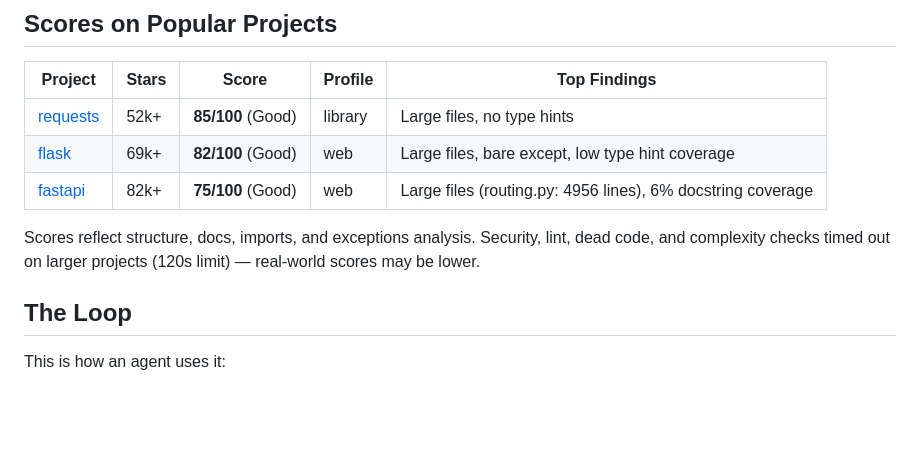
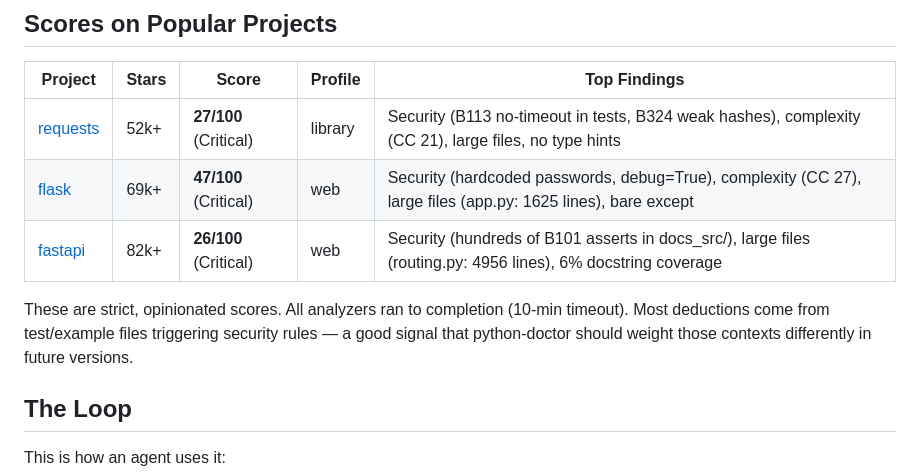
Before and after one commit to saikatkumardey/python-doctor, a Markdown page: README.md, the part around the change. Rendered like a GitHub page; blank space fills up the shorter version.

Commit message:
Update scores on popular projects with full 10-min timeout runs

```diff
--- a/README.md
+++ b/README.md
@@ -180,11 +180,11 @@ Score = `max(0, 100 - total_deductions)`. Each category is capped at its max.
 
 | Project | Stars | Score | Profile | Top Findings |
 |---------|-------|-------|---------|-------------|
-| [requests](https://github.com/psf/requests) | 52k+ | **85/100** (Good) | library | Large files, no type hints |
-| [flask](https://github.com/pallets/flask) | 69k+ | **82/100** (Good) | web | Large files, bare except, low type hint coverage |
-| [fastapi](https://github.com/tiangolo/fastapi) | 82k+ | **75/100** (Good) | web | Large files (routing.py: 4956 lines), 6% docstring coverage |
+| [requests](https://github.com/psf/requests) | 52k+ | **27/100** (Critical) | library | Security (B113 no-timeout in tests, B324 weak hashes), complexity (CC 21), large files, no type hints |
+| [flask](https://github.com/pallets/flask) | 69k+ | **47/100** (Critical) | web | Security (hardcoded passwords, debug=True), complexity (CC 27), large files (app.py: 1625 lines), bare except |
+| [fastapi](https://github.com/tiangolo/fastapi) | 82k+ | **26/100** (Critical) | web | Security (hundreds of B101 asserts in docs_src/), large files (routing.py: 4956 lines), 6% docstring coverage |
 
-Scores reflect structure, docs, imports, and exceptions analysis. Security, lint, dead code, and complexity checks timed out on larger projects (120s limit) — real-world scores may be lower.
+These are strict, opinionated scores. All analyzers ran to completion (10-min timeout). Most deductions come from test/example files triggering security rules — a good signal that python-doctor should weight those contexts differently in future versions.
 
 ## The Loop
 
```
